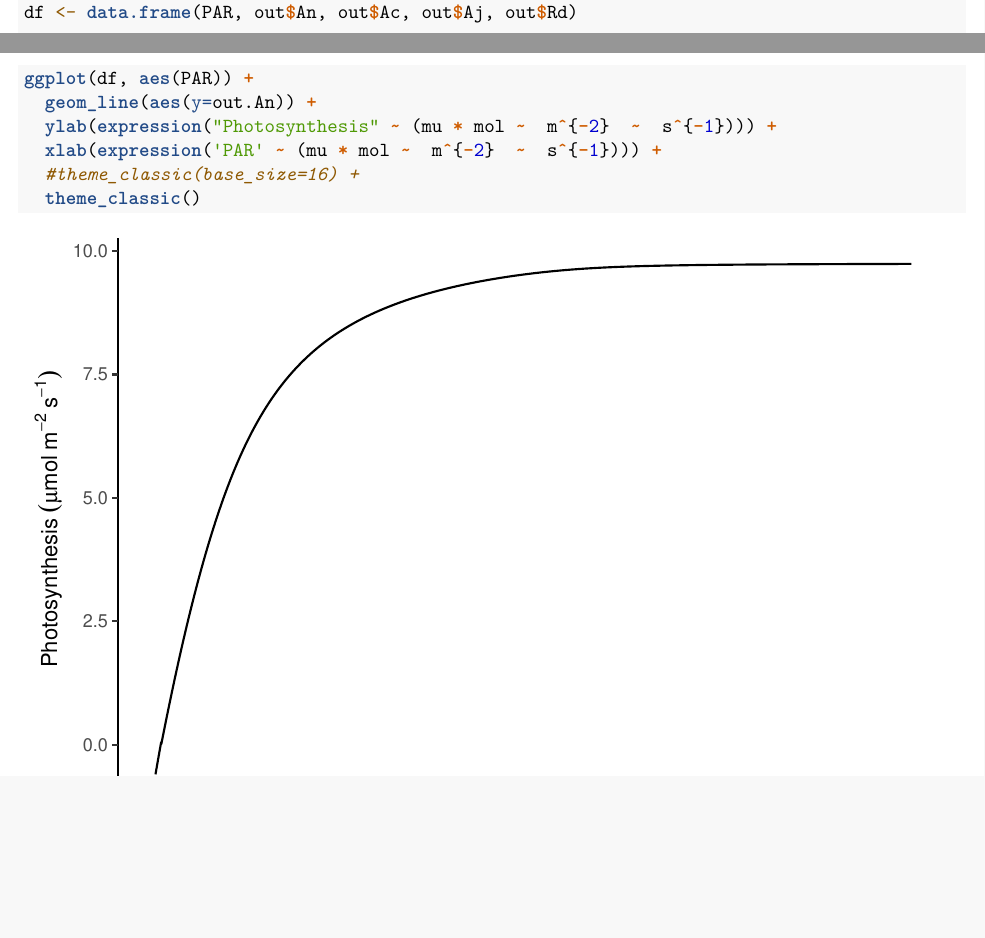
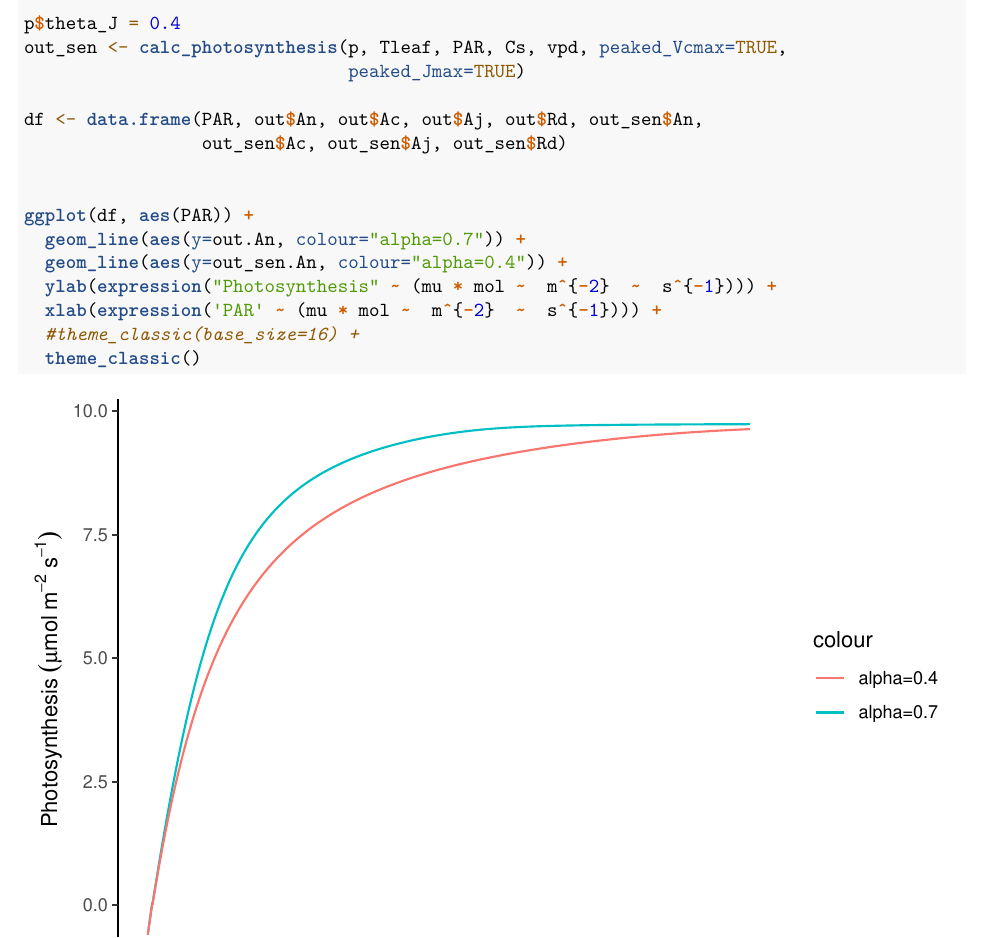
Before and after one commit to mdekauwe/BEES3041_lab_photosynthesis, an R Markdown document (BEES3041_lab.Rmd): two parts of pages 9 and 10 of 18 before the commit and part of page 10 of 18 after it, the two joined at a grey line, cut at the place of the change, the shorter picture padded with empty space. Rendered offline with R 4.5, knitr and Pandoc, then LaTeX, with nearby package versions; some code elsewhere in the file could not run offline.

Commit message:
Added missing theta_J sensitivity

```diff
--- a/BEES3041_lab.Rmd
+++ b/BEES3041_lab.Rmd
@@ -271,10 +275,18 @@ vpd <- 1.5
 out <- calc_photosynthesis(p, Tleaf, PAR, Cs, vpd, peaked_Vcmax=TRUE,
                            peaked_Jmax=TRUE)
-df <- data.frame(PAR, out$An, out$Ac, out$Aj, out$Rd)
+
+
+p$theta_J = 0.4
+out_sen <- calc_photosynthesis(p, Tleaf, PAR, Cs, vpd, peaked_Vcmax=TRUE,
+                               peaked_Jmax=TRUE)
+
+df <- data.frame(PAR, out$An, out$Ac, out$Aj, out$Rd, out_sen$An,
+                 out_sen$Ac, out_sen$Aj, out_sen$Rd)
 
 
 ggplot(df, aes(PAR)) +
-  geom_line(aes(y=out.An)) +
+  geom_line(aes(y=out.An, colour="alpha=0.7")) +
+  geom_line(aes(y=out_sen.An, colour="alpha=0.4")) +
   ylab(expression("Photosynthesis" ~ (mu * mol ~  m^{-2}  ~  s^{-1}))) +
   xlab(expression('PAR' ~ (mu * mol ~  m^{-2}  ~  s^{-1}))) +
   #theme_classic(base_size=16) +
```
Also changed, not shown: BEES3041_lab.Rmd (42 more changed lines).
